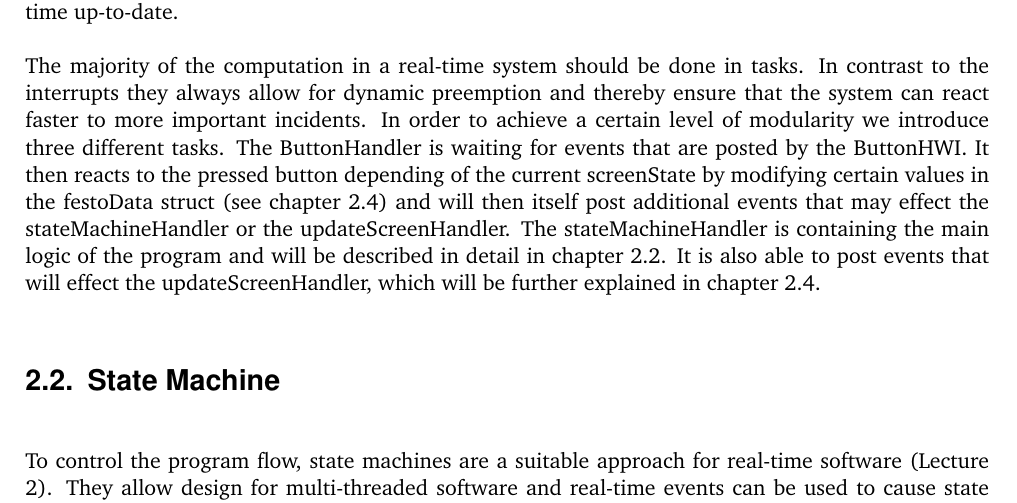
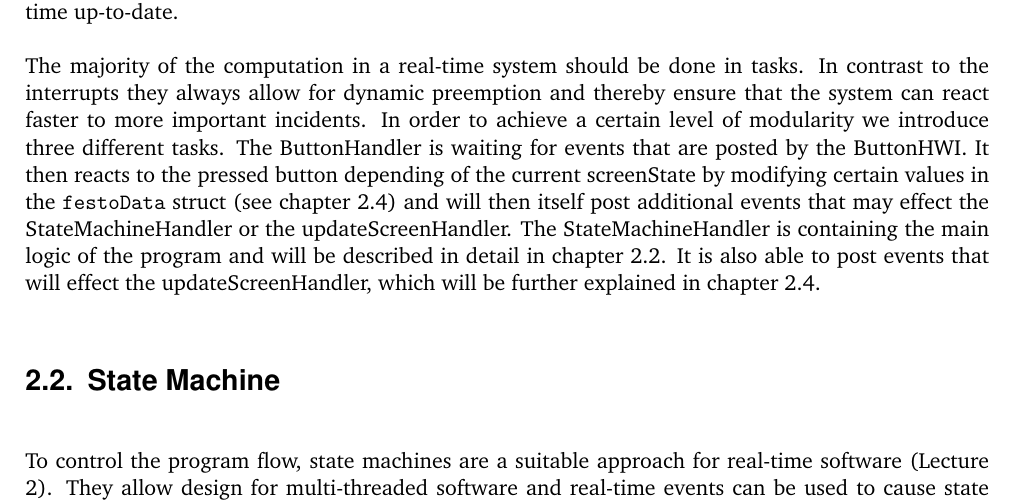
Before and after one commit to jdaberkow/enb350_doc, a LaTeX document (enb350_doc.tex, which reads 02_implementation.tex): part of page 9 of 23, cut so that both start at the same text. Compiled offline with pdfLaTeX; an older LaTeX class or package is replaced by its successor.

Commit message:
Adjust to uppercase

```diff
--- a/02_implementation.tex
+++ b/02_implementation.tex
@@ -35,8 +35,8 @@ The majority of the computation in a real-time system should be done in tasks.
 In contrast to the interrupts they always allow for dynamic preemption and thereby ensure that the system can react faster to more important incidents.
 In order to achieve a certain level of modularity we introduce three different tasks.
 The ButtonHandler is waiting for events that are posted by the ButtonHWI.
-It then reacts to the pressed button depending of the current screenState by modifying certain values in the festoData struct (see chapter \ref{sec:ui}) and will then itself post additional events that may effect the stateMachineHandler or the updateScreenHandler.
-The stateMachineHandler is containing the main logic of the program and will be described in detail in chapter \ref{ch:stateMachine}.
+It then reacts to the pressed button depending of the current screenState by modifying certain values in the \texttt{festoData} struct (see chapter \ref{sec:ui}) and will then itself post additional events that may effect the StateMachineHandler or the updateScreenHandler.
+The StateMachineHandler is containing the main logic of the program and will be described in detail in chapter \ref{ch:stateMachine}.
 It is also able to post events that will effect the updateScreenHandler, which will be further explained in chapter \ref{sec:ui}.
 
 
```
